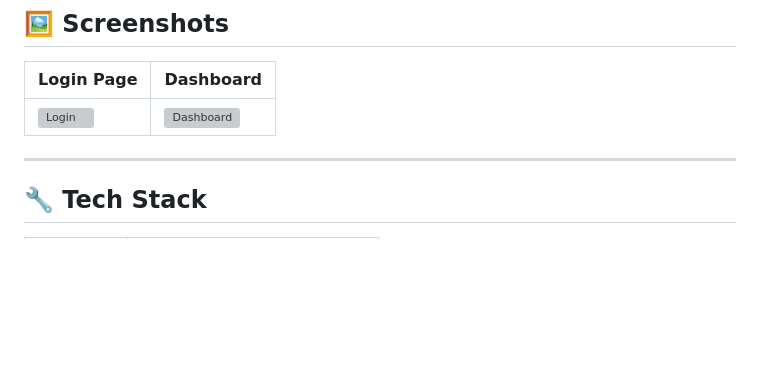
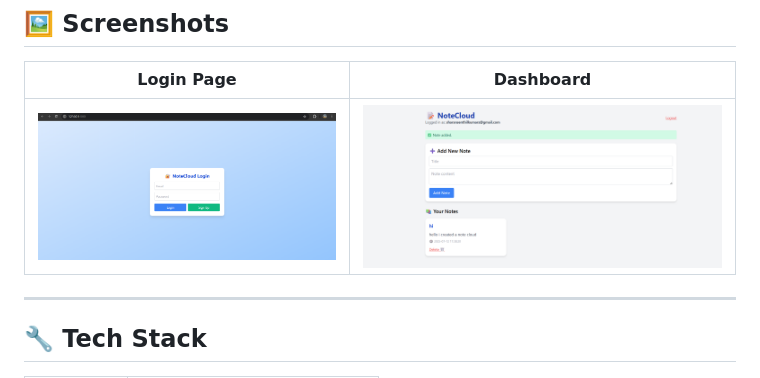
Before and after one commit to sharan414/notecloud, a Markdown page: README.md, the part around the change. Rendered like a GitHub page; pictures changed too: screenshots/notecloud_dashboard.png (added), screenshots/notecloud_login.png (added); blank space fills up the shorter version; grey boxes are pictures that could not be loaded.

Commit message:
✅ Fix: Update screenshot paths and filenames

```diff
--- a/README.md
+++ b/README.md
@@ -20,7 +20,7 @@ It supports **user authentication**, **cloud sync**, and allows users to **add,
 
 | Login Page | Dashboard |
 |------------|-----------|
-| ![Login](screenshots/notecloud%20login.png) | ![Dashboard](screenshots/notecloud%20dashboard.png) |
+| ![Login](screenshots/notecloud_login.png) | ![Dashboard](screenshots/notecloud_dashboard.png) |
 
 ---
 
```
